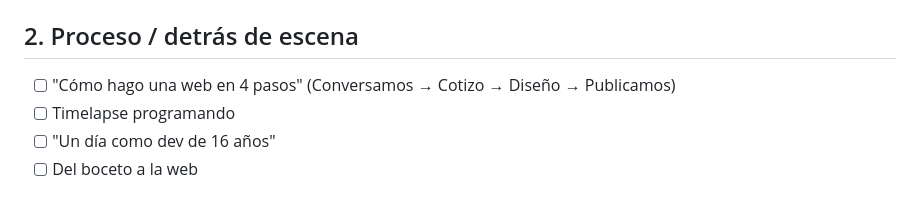
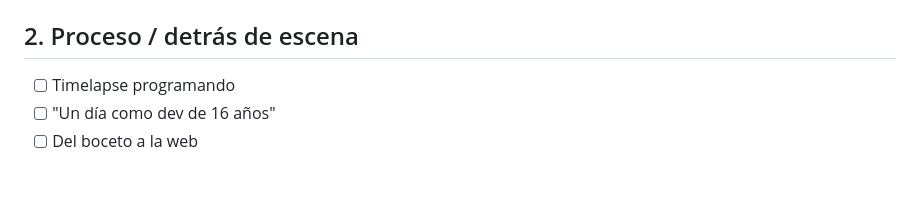
Before and after one commit to jorge733/BenedettoWebs, a Markdown page: posts/ideas.md, the part around the change. Drawn GitHub-style.

Commit message:
Quitar "Cómo hago una web en 4 pasos" de las ideas de posts
Co-Authored-By: Claude Opus 5.5 <noreply@anthropic.com>
Claude-Session: https://claude.ai/code/session_01XEKfgg42RVip5RVjUag59b

```diff
--- a/posts/ideas.md
+++ b/posts/ideas.md
@@ -19,7 +19,6 @@ Marcar con [x] lo que ya está hecho (HTML + PNG + texto en esta carpeta).
 - [x] Reel: portafolio rápido, las 9 webs (`reel-portafolio`)
 
 ## 2. Proceso / detrás de escena
-- [ ] "Cómo hago una web en 4 pasos" (Conversamos → Cotizo → Diseño → Publicamos)
 - [ ] Timelapse programando
 - [ ] "Un día como dev de 16 años"
 - [ ] Del boceto a la web
```
